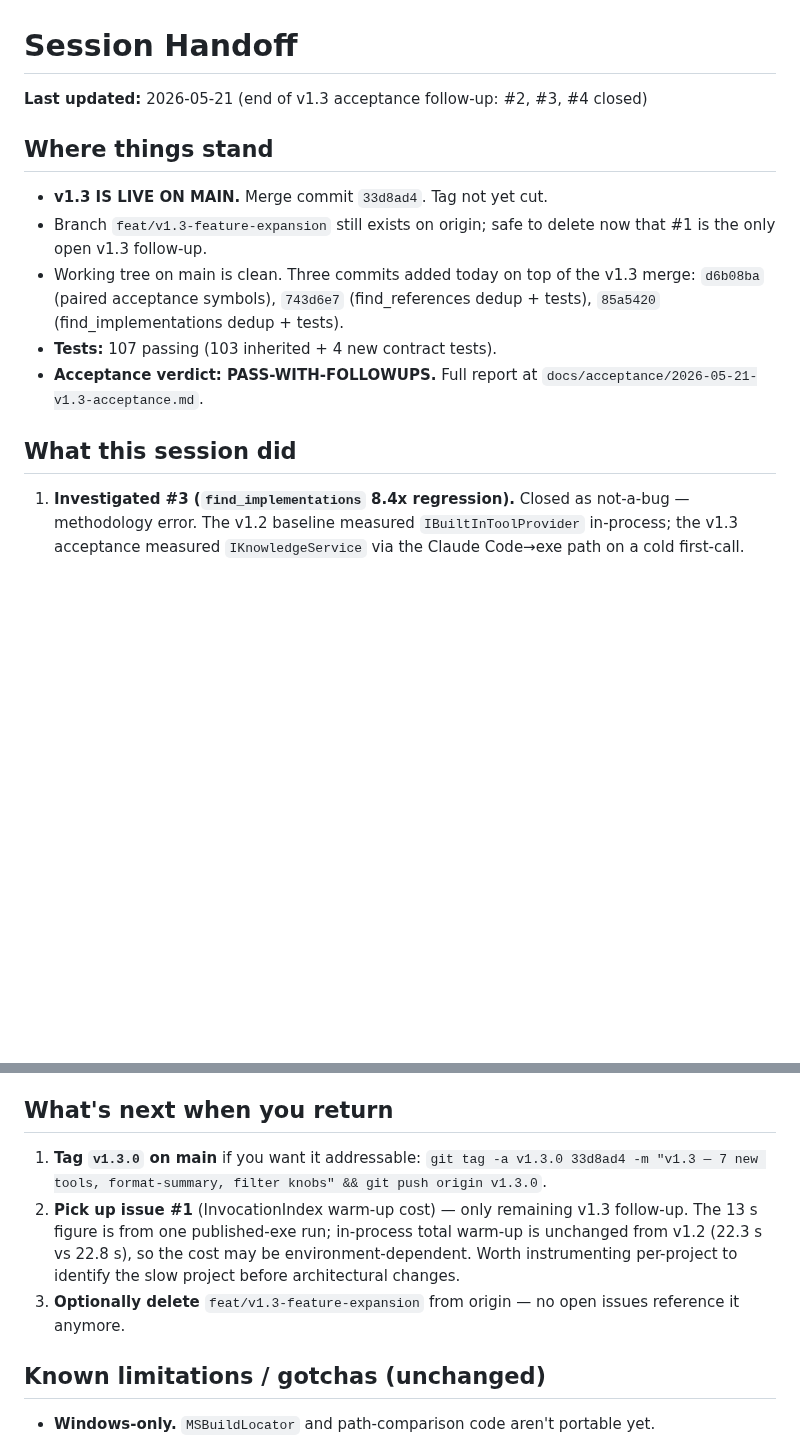
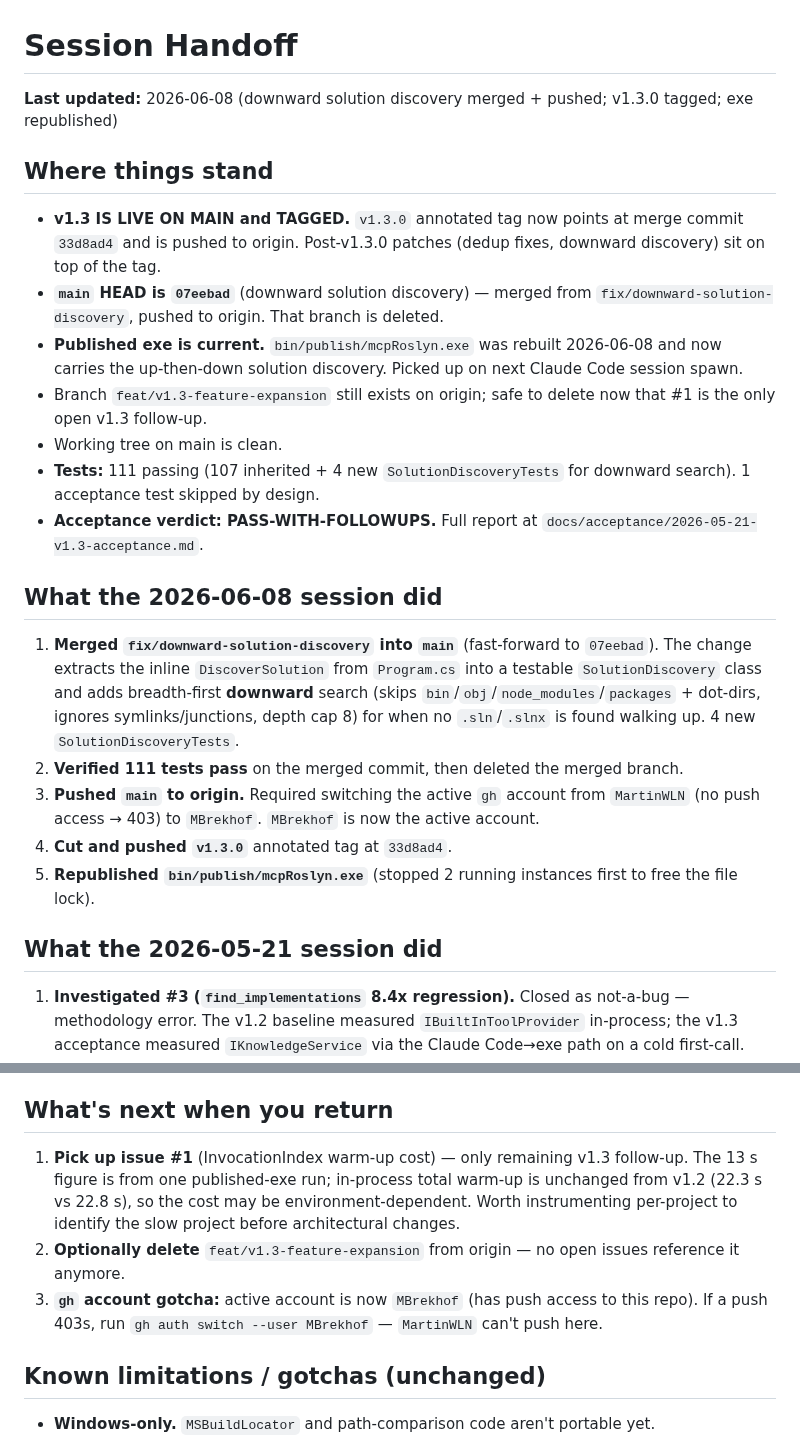
Before and after one commit to MBrekhof/mcpRoslyn, a Markdown page: SESSION_HANDOFF.md, 2 parts joined by grey strips. Rendered like a GitHub page; blank space fills up the shorter version.

Commit message:
docs: handoff — downward discovery merged, v1.3.0 tagged, exe republished
Co-Authored-By: Claude Opus 4.8 (1M context) <noreply@anthropic.com>

```diff
--- a/SESSION_HANDOFF.md
+++ b/SESSION_HANDOFF.md
@@ -1,16 +1,26 @@
 # Session Handoff
 
-**Last updated:** 2026-05-21 (end of v1.3 acceptance follow-up: #2, #3, #4 closed)
+**Last updated:** 2026-06-08 (downward solution discovery merged + pushed; v1.3.0 tagged; exe republished)
 
 ## Where things stand
 
-- **v1.3 IS LIVE ON MAIN.** Merge commit `33d8ad4`. Tag not yet cut.
+- **v1.3 IS LIVE ON MAIN and TAGGED.** `v1.3.0` annotated tag now points at merge commit `33d8ad4` and is pushed to origin. Post-v1.3.0 patches (dedup fixes, downward discovery) sit on top of the tag.
+- **`main` HEAD is `07eebad`** (downward solution discovery) — merged from `fix/downward-solution-discovery`, pushed to origin. That branch is deleted.
+- **Published exe is current.** `bin/publish/mcpRoslyn.exe` was rebuilt 2026-06-08 and now carries the up-then-down solution discovery. Picked up on next Claude Code session spawn.
 - Branch `feat/v1.3-feature-expansion` still exists on origin; safe to delete now that #1 is the only open v1.3 follow-up.
-- Working tree on main is clean. Three commits added today on top of the v1.3 merge: `d6b08ba` (paired acceptance symbols), `743d6e7` (find_references dedup + tests), `85a5420` (find_implementations dedup + tests).
-- **Tests:** 107 passing (103 inherited + 4 new contract tests).
+- Working tree on main is clean.
+- **Tests:** 111 passing (107 inherited + 4 new `SolutionDiscoveryTests` for downward search). 1 acceptance test skipped by design.
 - **Acceptance verdict: PASS-WITH-FOLLOWUPS.** Full report at `docs/acceptance/2026-05-21-v1.3-acceptance.md`.
 
-## What this session did
+## What the 2026-06-08 session did
+
+1. **Merged `fix/downward-solution-discovery` into `main`** (fast-forward to `07eebad`). The change extracts the inline `DiscoverSolution` from `Program.cs` into a testable `SolutionDiscovery` class and adds breadth-first **downward** search (skips `bin`/`obj`/`node_modules`/`packages` + dot-dirs, ignores symlinks/junctions, depth cap 8) for when no `.sln`/`.slnx` is found walking up. 4 new `SolutionDiscoveryTests`.
+2. **Verified 111 tests pass** on the merged commit, then deleted the merged branch.
+3. **Pushed `main` to origin.** Required switching the active `gh` account from `MartinWLN` (no push access → 403) to `MBrekhof`. `MBrekhof` is now the active account.
+4. **Cut and pushed `v1.3.0`** annotated tag at `33d8ad4`.
+5. **Republished `bin/publish/mcpRoslyn.exe`** (stopped 2 running instances first to free the file lock).
+
+## What the 2026-05-21 session did
 
 1. **Investigated #3 (`find_implementations` 8.4x regression).** Closed as not-a-bug — methodology error. The v1.2 baseline measured `IBuiltInToolProvider` in-process; the v1.3 acceptance measured `IKnowledgeService` via the Claude Code→exe path on a cold first-call. Apples-to-apples re-measurement on v1.3 head: 288 ms vs v1.2's 321 ms baseline.
 2. **Investigated #2 (`find_references` 2.8x regression).** Closed as not-a-bug — same root cause as #3 (different symbol, different transport). Apples-to-apples: 579 ms vs v1.2's 641 ms baseline.
@@ -37,9 +47,9 @@ The v1.3 acceptance compared v1.2 in-process timings against v1.3 published-exe
 
 ## What's next when you return
 
-1. **Tag `v1.3.0` on main** if you want it addressable: `git tag -a v1.3.0 33d8ad4 -m "v1.3 — 7 new tools, format-summary, filter knobs" && git push origin v1.3.0`.
-2. **Pick up issue #1** (InvocationIndex warm-up cost) — only remaining v1.3 follow-up. The 13 s figure is from one published-exe run; in-process total warm-up is unchanged from v1.2 (22.3 s vs 22.8 s), so the cost may be environment-dependent. Worth instrumenting per-project to identify the slow project before architectural changes.
-3. **Optionally delete** `feat/v1.3-feature-expansion` from origin — no open issues reference it anymore.
+1. **Pick up issue #1** (InvocationIndex warm-up cost) — only remaining v1.3 follow-up. The 13 s figure is from one published-exe run; in-process total warm-up is unchanged from v1.2 (22.3 s vs 22.8 s), so the cost may be environment-dependent. Worth instrumenting per-project to identify the slow project before architectural changes.
+2. **Optionally delete** `feat/v1.3-feature-expansion` from origin — no open issues reference it anymore.
+3. **`gh` account gotcha:** active account is now `MBrekhof` (has push access to this repo). If a push 403s, run `gh auth switch --user MBrekhof` — `MartinWLN` can't push here.
 
 ## Known limitations / gotchas (unchanged)
 
```
